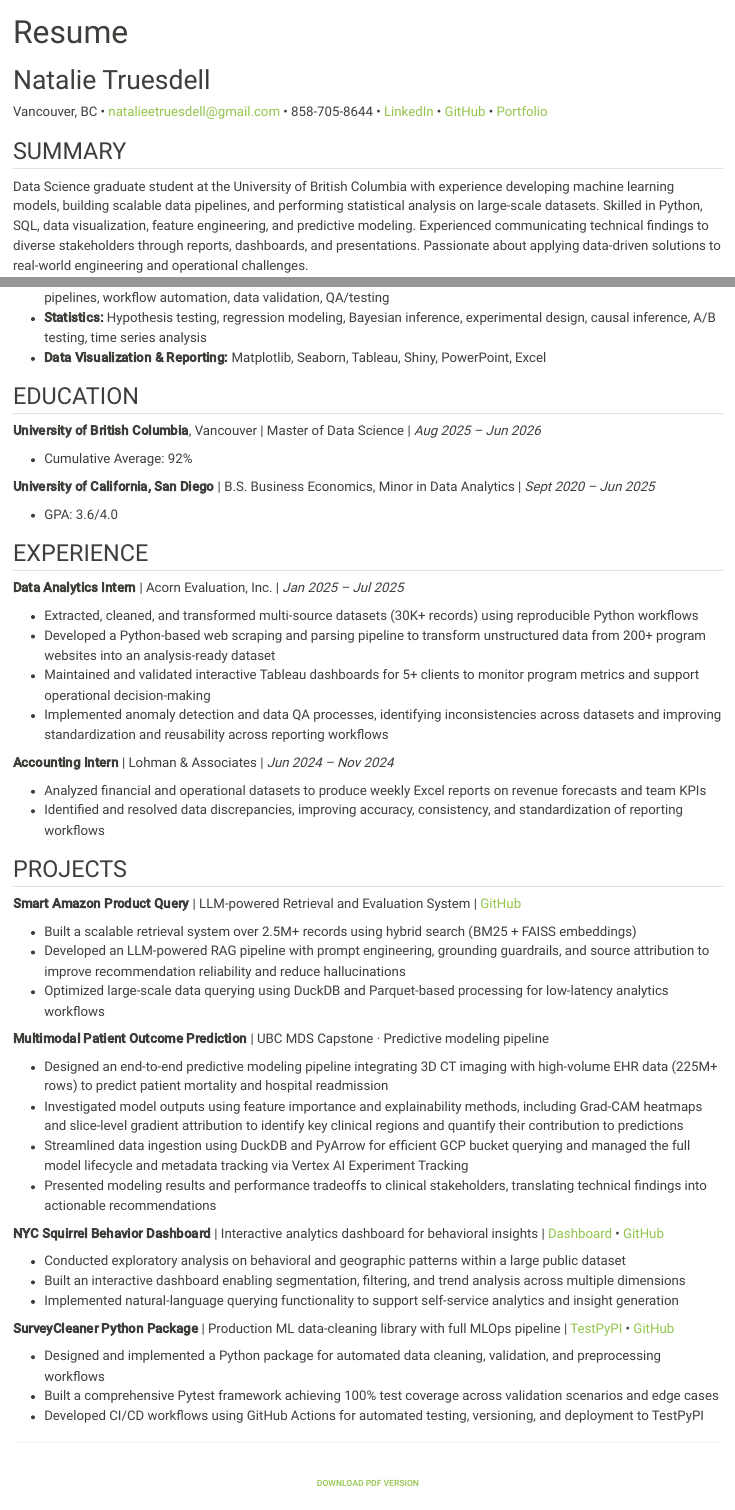
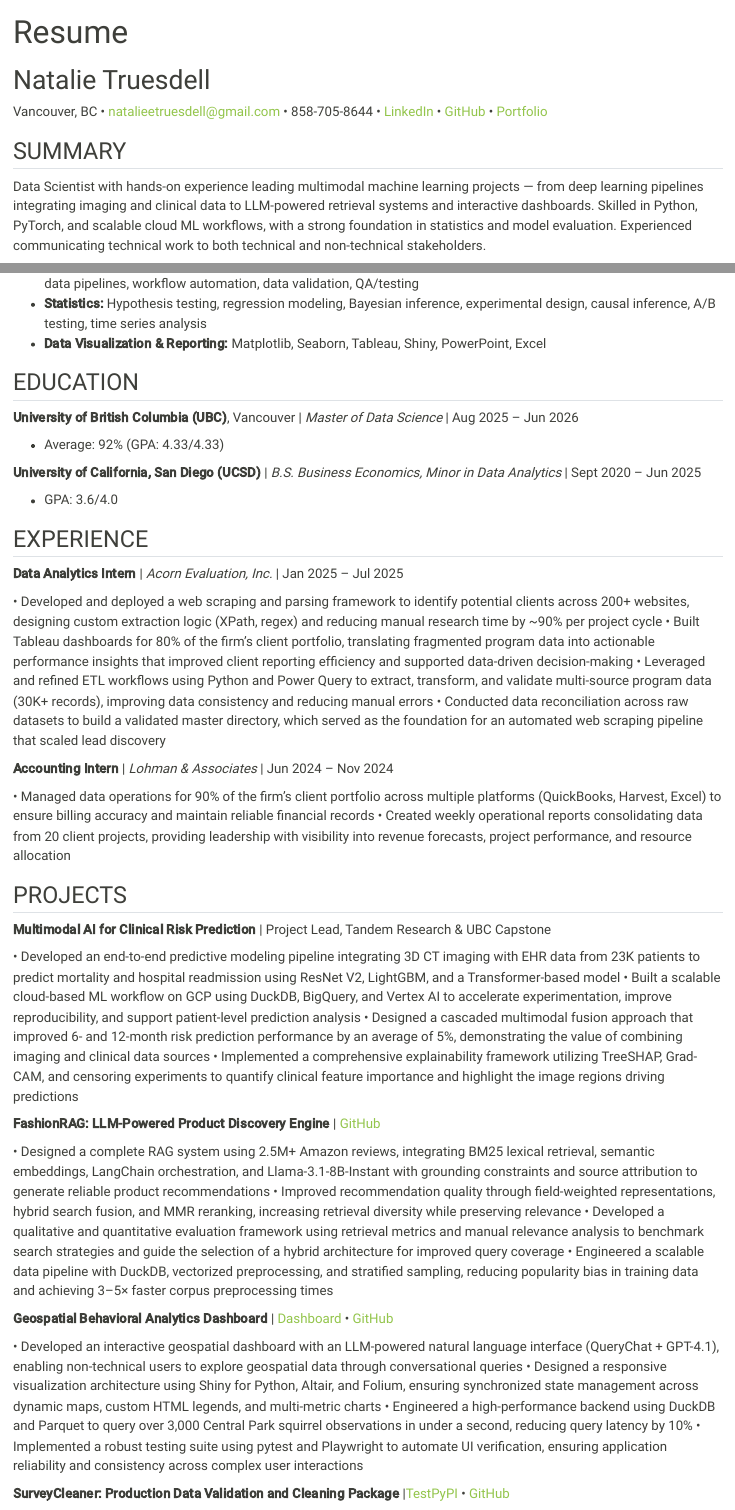
Before and after one commit to Natalie1339/Natalie1339.github.io, a Quarto document (Natalie1339_website/resume.qmd): the page in a window 1100 px wide, from its top, and a second part further down, joined at a grey line. Rendered offline with R 4.5, knitr and Pandoc in place of Quarto, with nearby package versions.

Commit message:
change names, update resume, add CT to capstone

```diff
--- a/Natalie1339_website/resume.qmd
+++ b/Natalie1339_website/resume.qmd
@@ -7,6 +7,6 @@
 Vancouver, BC  •  natalieetruesdell@gmail.com  •  858-705-8644  •  [LinkedIn](https://www.linkedin.com/in/natalie-truesdell-948499285/)  •  [GitHub](https://github.com/Natalie1339)  •  [Portfolio](https://natalie1339.github.io/)
 
 ## SUMMARY
-Data Science graduate student at the University of British Columbia with experience developing machine learning models, building scalable data pipelines, and performing statistical analysis on large-scale datasets. Skilled in Python, SQL, data visualization, feature engineering, and predictive modeling. Experienced communicating technical findings to diverse stakeholders through reports, dashboards, and presentations. Passionate about applying data-driven solutions to real-world engineering and operational challenges.
+Data Scientist with hands-on experience leading multimodal machine learning projects — from deep learning pipelines integrating imaging and clinical data to LLM-powered retrieval systems and interactive dashboards. Skilled in Python, PyTorch, and scalable cloud ML workflows, with a strong foundation in statistics and model evaluation. Experienced communicating technical work to both technical and non-technical stakeholders.
 
 ## SKILLS
@@ -18,49 +18,51 @@
 * **Data Visualization & Reporting:** Matplotlib, Seaborn, Tableau, Shiny, PowerPoint, Excel
 
 ## EDUCATION
-**University of British Columbia**, Vancouver | Master of Data Science | *Aug 2025 – Jun 2026*
+**University of British Columbia (UBC)**, Vancouver | *Master of Data Science* | Aug 2025 – Jun 2026
 
-* Cumulative Average: 92%
+* Average: 92% (GPA: 4.33/4.33)
 
-**University of California, San Diego** | B.S. Business Economics, Minor in Data Analytics | *Sept 2020 – Jun 2025*
+**University of California, San Diego (UCSD)** | *B.S. Business Economics, Minor in Data Analytics* | Sept 2020 – Jun 2025
 
 * GPA: 3.6/4.0
 
 ## EXPERIENCE
-**Data Analytics Intern** | Acorn Evaluation, Inc. | *Jan 2025 – Jul 2025*
+**Data Analytics Intern** | *Acorn Evaluation, Inc.* | Jan 2025 – Jul 2025
 
-* Extracted, cleaned, and transformed multi-source datasets (30K+ records) using reproducible Python workflows
-* Developed a Python-based web scraping and parsing pipeline to transform unstructured data from 200+ program websites into an analysis-ready dataset
-* Maintained and validated interactive Tableau dashboards for 5+ clients to monitor program metrics and support operational decision-making
-* Implemented anomaly detection and data QA processes, identifying inconsistencies across datasets and improving standardization and reusability across reporting workflows
+•	Developed and deployed a web scraping and parsing framework to identify potential clients across 200+ websites, designing custom extraction logic (XPath, regex) and reducing manual research time by ~90% per project cycle
+•	Built Tableau dashboards for 80% of the firm's client portfolio, translating fragmented program data into actionable performance insights that improved client reporting efficiency and supported data-driven decision-making
+•	Leveraged and refined ETL workflows using Python and Power Query to extract, transform, and validate multi-source program data (30K+ records), improving data consistency and reducing manual errors
+•	Conducted data reconciliation across raw datasets to build a validated master directory, which served as the foundation for an automated web scraping pipeline that scaled lead discovery
 
-**Accounting Intern** | Lohman & Associates | *Jun 2024 – Nov 2024*
 
-* Analyzed financial and operational datasets to produce weekly Excel reports on revenue forecasts and team KPIs
-* Identified and resolved data discrepancies, improving accuracy, consistency, and standardization of reporting workflows
+**Accounting Intern** | *Lohman & Associates* | Jun 2024 – Nov 2024
+
+•	Managed data operations for 90% of the firm’s client portfolio across multiple platforms (QuickBooks, Harvest, Excel) to ensure billing accuracy and maintain reliable financial records
+•	Created weekly operational reports consolidating data from 20 client projects, providing leadership with visibility into revenue forecasts, project performance, and resource allocation
+
 
 ## PROJECTS
-**Smart Amazon Product Query** | LLM-powered Retrieval and Evaluation System | [GitHub](https://github.com/UBC-MDS/DSCI_575_project_hhkwok_ntruesde)
+**Multimodal AI for Clinical Risk Prediction** | Project Lead, Tandem Research & UBC Capstone
 
-- Built a scalable retrieval system over 2.5M+ records using hybrid search (BM25 + FAISS embeddings)
-- Developed an LLM-powered RAG pipeline with prompt engineering, grounding guardrails, and source attribution to improve recommendation reliability and reduce hallucinations
-- Optimized large-scale data querying using DuckDB and Parquet-based processing for low-latency analytics workflows
+•	Developed an end-to-end predictive modeling pipeline integrating 3D CT imaging with EHR data from 23K patients to predict mortality and hospital readmission using ResNet V2, LightGBM, and a Transformer-based model
+•	Built a scalable cloud-based ML workflow on GCP using DuckDB, BigQuery, and Vertex AI to accelerate experimentation, improve reproducibility, and support patient-level prediction analysis
+•	Designed a cascaded multimodal fusion approach that improved 6- and 12-month risk prediction performance by an average of 5%, demonstrating the value of combining imaging and clinical data sources
+•	Implemented a comprehensive explainability framework utilizing TreeSHAP, Grad-CAM, and censoring experiments to quantify clinical feature importance and highlight the image regions driving predictions
 
-**Multimodal Patient Outcome Prediction** | UBC MDS Capstone · Predictive modeling pipeline
 
-- Designed an end-to-end predictive modeling pipeline integrating 3D CT imaging with high-volume EHR data (225M+ rows) to predict patient mortality and hospital readmission
-- Investigated model outputs using feature importance and explainability methods, including Grad-CAM heatmaps and slice-level gradient attribution to identify key clinical regions and quantify their contribution to predictions
-- Streamlined data ingestion using DuckDB and PyArrow for efficient GCP bucket querying and managed the full model lifecycle and metadata tracking via Vertex AI Experiment Tracking
-- Presented modeling results and performance tradeoffs to clinical stakeholders, translating technical findings into actionable recommendations
+**FashionRAG: LLM-Powered Product Discovery Engine** | [GitHub](https://github.com/UBC-MDS/DSCI_575_project_hhkwok_ntruesde)
 
-**NYC Squirrel Behavior Dashboard** | Interactive analytics dashboard for behavioral insights | [Dashboard](https://elsereneee-nycsquirrelmap.share.connect.posit.cloud/) • [GitHub](https://github.com/UBC-MDS/DSCI-532_2026_24_NYC-squirrels)
+•	Designed a complete RAG system using 2.5M+ Amazon reviews, integrating BM25 lexical retrieval, semantic embeddings, LangChain orchestration, and Llama-3.1-8B-Instant with grounding constraints and source attribution to generate reliable product recommendations
+•	Improved recommendation quality through field-weighted representations, hybrid search fusion, and MMR reranking, increasing retrieval diversity while preserving relevance
+•	Developed a qualitative and quantitative evaluation framework using retrieval metrics and manual relevance analysis to benchmark search strategies and guide the selection of a hybrid architecture for improved query coverage
+•	Engineered a scalable data pipeline with DuckDB, vectorized preprocessing, and stratified sampling, reducing popularity bias in training data and achieving 3–5× faster corpus preprocessing times
 
-- Conducted exploratory analysis on behavioral and geographic patterns within a large public dataset
-- Built an interactive dashboard enabling segmentation, filtering, and trend analysis across multiple dimensions
-- Implemented natural-language querying functionality to support self-service analytics and insight generation
+**Geospatial Behavioral Analytics Dashboard** | [Dashboard](https://elsereneee-nycsquirrelmap.share.connect.posit.cloud/) • [GitHub](https://github.com/UBC-MDS/DSCI-532_2026_24_NYC-squirrels)
 
-**SurveyCleaner Python Package** | Production ML data-cleaning library with full MLOps pipeline | [TestPyPI](https://test.pypi.org/project/survey-cleaner/) • [GitHub](https://github.com/UBC-MDS/DSCI_524_group35_survey_cleaner)
+•	Developed an interactive geospatial dashboard with an LLM-powered natural language interface (QueryChat + GPT-4.1), enabling non-technical users to explore geospatial data through conversational queries
+•	Designed a responsive visualization architecture using Shiny for Python, Altair, and Folium, ensuring synchronized state management across dynamic maps, custom HTML legends, and multi-metric charts
+•	Engineered a high-performance backend using DuckDB and Parquet to query over 3,000 Central Park squirrel observations in under a second, reducing query latency by 10%
+•	Implemented a robust testing suite using pytest and Playwright to automate UI verification, ensuring application reliability and consistency across complex user interactions
 
-- Designed and implemented a Python package for automated data cleaning, validation, and preprocessing workflows
-- Built a comprehensive Pytest framework achieving 100% test coverage across validation scenarios and edge cases
-- Developed CI/CD workflows using GitHub Actions for automated testing, versioning, and deployment to TestPyPI
+
+**SurveyCleaner: Production Data Validation and Cleaning Package** |[TestPyPI](https://test.pypi.org/project/survey-cleaner/) • [GitHub](https://github.com/UBC-MDS/DSCI_524_group35_survey_cleaner)
```
Also changed, not shown: Natalie1339_website/posts/amazon-search.qmd (+1 -1 lines), Natalie1339_website/posts/patient-outcomes.qmd (+12 -6 lines), Natalie1339_website/posts/squirrel-dashboard.qmd (+1 -1 lines), Natalie1339_website/posts/survey-cleaner.qmd (+1 -1 lines), Natalie1339_website/resume.qmd (12 more changed lines), 1 other file.
